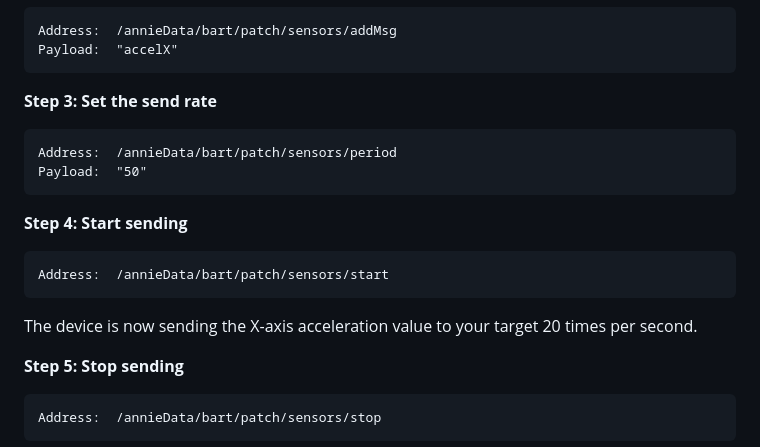
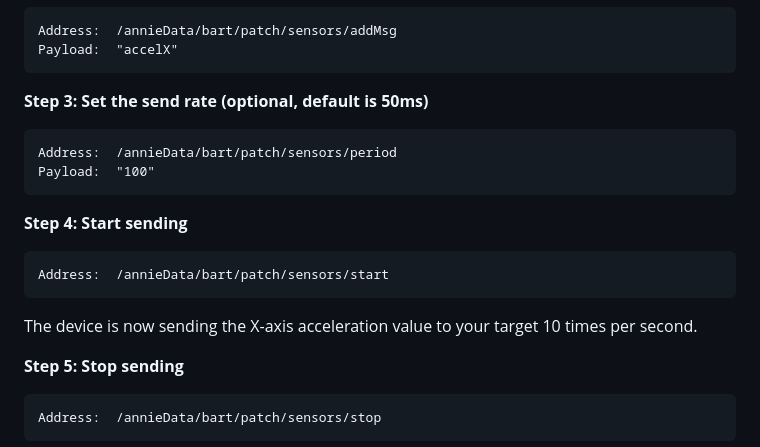
Before and after one commit to halfsohappy/gooey_redesign, a Markdown page: Bart/docs/user_guide.md, the part around the change. Drawn GitHub-style.

Commit message:
Revise send rate step and payload values in user guide
Updated optional send rate step and adjusted payload values.

````diff
--- a/Bart/docs/user_guide.md
+++ b/Bart/docs/user_guide.md
@@ -180,10 +180,10 @@ Address:  /annieData/bart/patch/sensors/addMsg
 Payload:  "accelX"
 ```
 
-**Step 3: Set the send rate**
+**Step 3: Set the send rate (optional, default is 50ms)**
 ```
 Address:  /annieData/bart/patch/sensors/period
-Payload:  "50"
+Payload:  "100"
 ```
 
 **Step 4: Start sending**
@@ -191,7 +191,7 @@ Payload:  "50"
 Address:  /annieData/bart/patch/sensors/start
 ```
 
-The device is now sending the X-axis acceleration value to your target 20
+The device is now sending the X-axis acceleration value to your target 10
 times per second.
 
 **Step 5: Stop sending**
````
